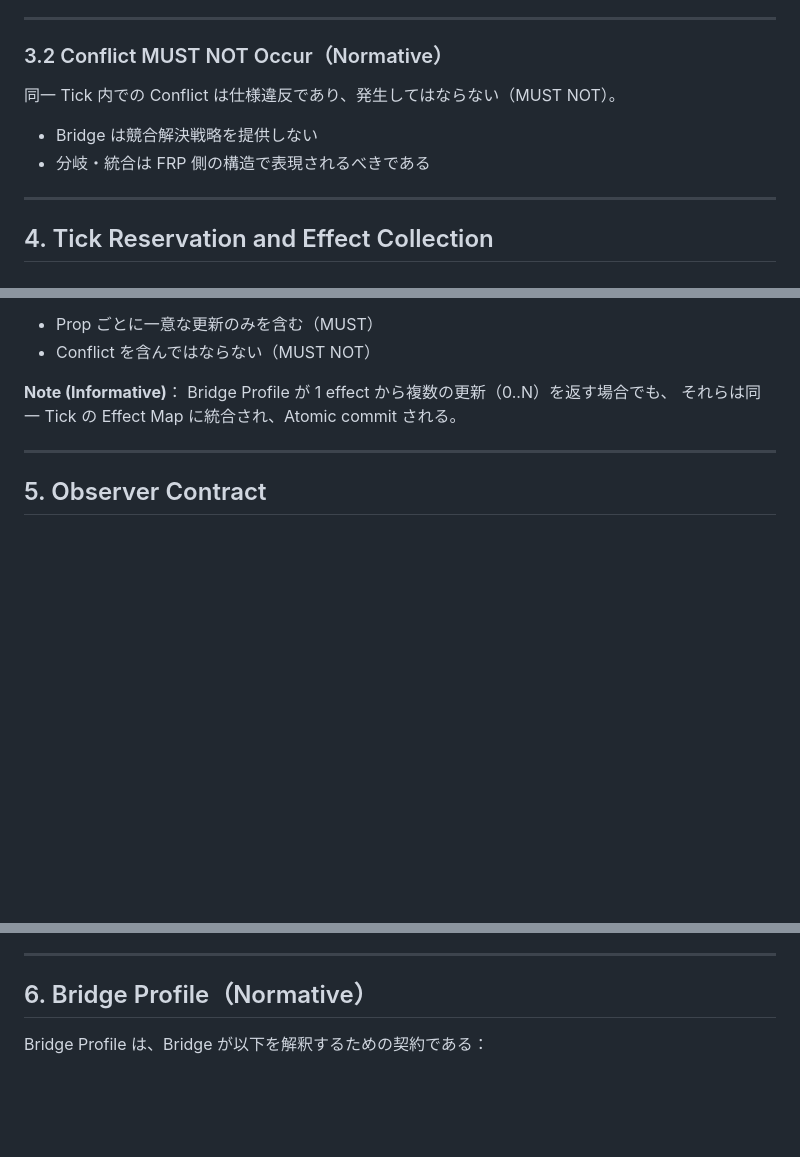
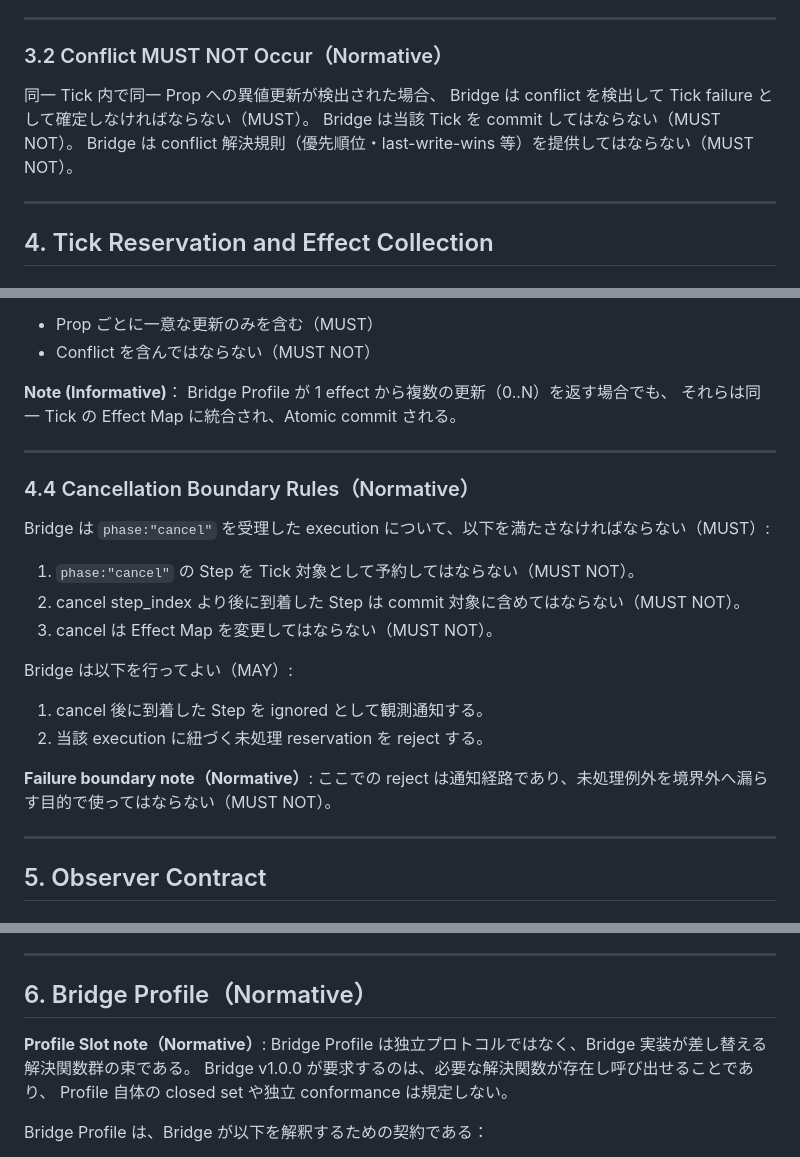
Before and after one commit to junkieta/blooky, a Markdown page: docs/blooky-fx/bridge-spec-v1.0.0.md, 3 parts joined by grey strips. Rendered like a GitHub page; blank space fills up the shorter version.

Commit message:
profile言及修正

```diff
--- a/docs/blooky-fx/bridge-spec-v1.0.0.md
+++ b/docs/blooky-fx/bridge-spec-v1.0.0.md
@@ -127,10 +127,10 @@ Conflict とは、同一 Tick 内において：
 
 ### 3.2 Conflict MUST NOT Occur（Normative）
 
-同一 Tick 内での Conflict は仕様違反であり、発生してはならない（MUST NOT）。
-
-* Bridge は競合解決戦略を提供しない
-* 分岐・統合は FRP 側の構造で表現されるべきである
+同一 Tick 内で同一 Prop への異値更新が検出された場合、
+Bridge は conflict を検出して Tick failure として確定しなければならない（MUST）。
+Bridge は当該 Tick を commit してはならない（MUST NOT）。
+Bridge は conflict 解決規則（優先順位・last-write-wins 等）を提供してはならない（MUST NOT）。
 
 ---
 
@@ -181,6 +181,24 @@ Bridge Profile が 1 effect から複数の更新（0..N）を返す場合でも
 
 ---
 
+### 4.4 Cancellation Boundary Rules（Normative）
+
+Bridge は `phase:"cancel"` を受理した execution について、以下を満たさなければならない（MUST）:
+
+1. `phase:"cancel"` の Step を Tick 対象として予約してはならない（MUST NOT）。
+2. cancel step_index より後に到着した Step は commit 対象に含めてはならない（MUST NOT）。
+3. cancel は Effect Map を変更してはならない（MUST NOT）。
+
+Bridge は以下を行ってよい（MAY）:
+
+1. cancel 後に到着した Step を ignored として観測通知する。
+2. 当該 execution に紐づく未処理 reservation を reject する。
+
+**Failure boundary note（Normative）**:
+ここでの reject は通知経路であり、未処理例外を境界外へ漏らす目的で使ってはならない（MUST NOT）。
+
+---
+
 ## 5. Observer Contract
 
 ### 5.1 Observer Role
@@ -222,6 +240,11 @@ Observer は Tick を Atomic Commit として扱わなければならない（MU
 
 ## 6. Bridge Profile（Normative）
 
+**Profile Slot note（Normative）**:
+Bridge Profile は独立プロトコルではなく、Bridge 実装が差し替える解決関数群の束である。
+Bridge v1.0.0 が要求するのは、必要な解決関数が存在し呼び出せることであり、
+Profile 自体の closed set や独立 conformance は規定しない。
+
 Bridge Profile は、Bridge が以下を解釈するための契約である：
 
 1. **Effect Resolution**
```
Also changed, not shown: other parts of docs/blooky-fx/bridge-spec-v1.0.0.md (+0 -5 lines), docs/fxdom.md (+11 -0 lines), docs/score-fx/spec-v1.0.0.md (+4 -1 lines).
